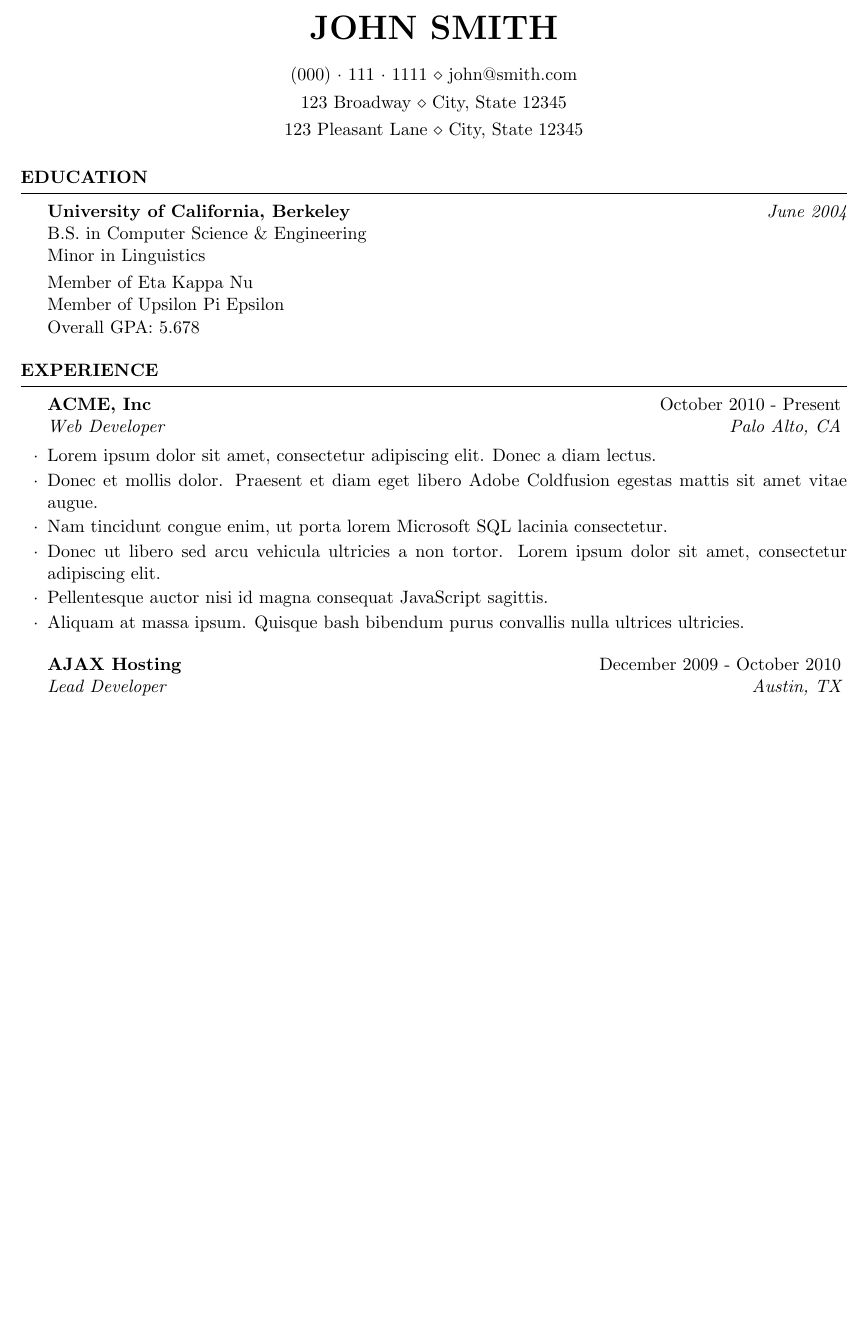
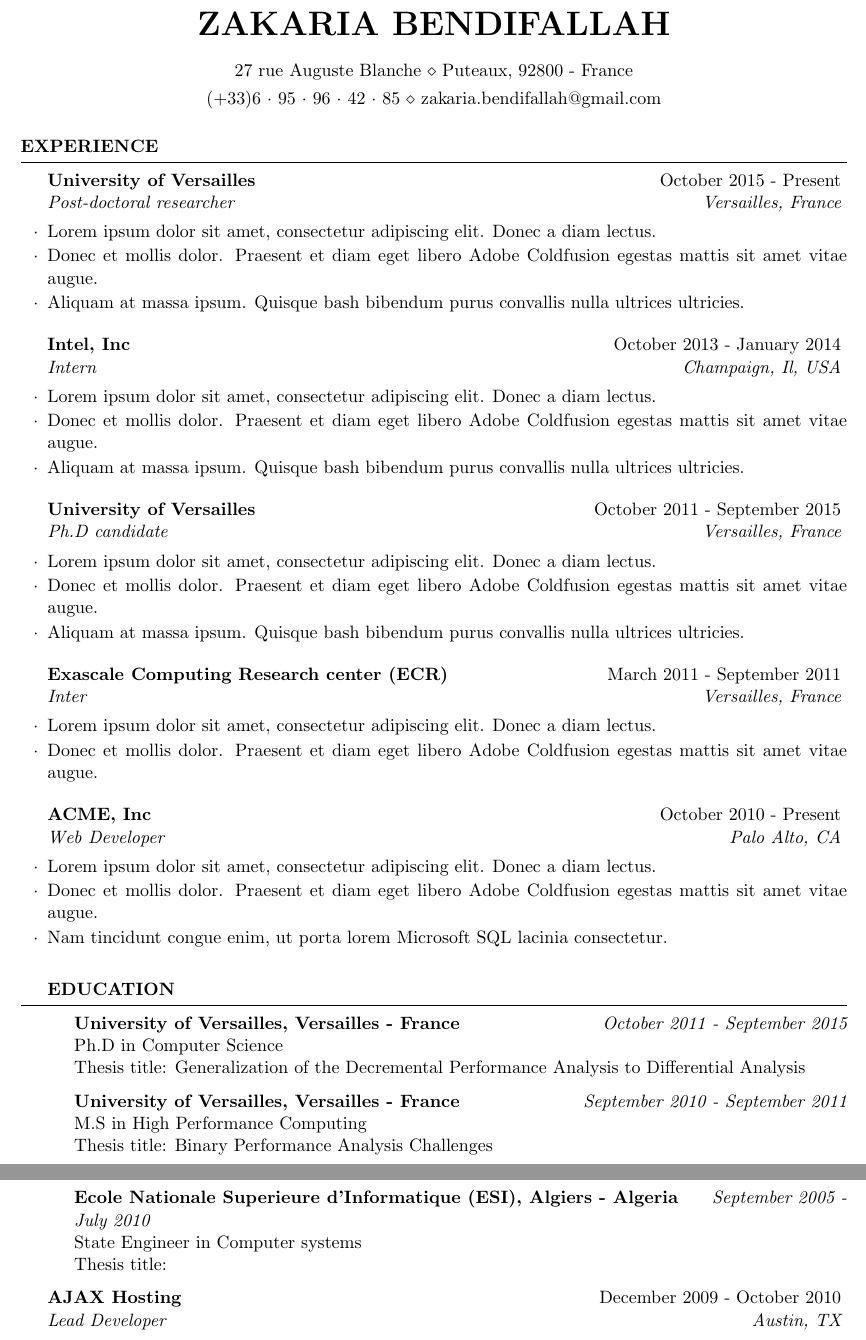
Before and after one commit to zakaria-bendifallah/CV, a LaTeX CV (resume_zbendifallah.tex): part of the page before the commit and two parts of pages 1 and 2 of 2 after it, the two joined at a grey line, cut at the place of the change, the shorter picture padded with empty space. Compiled offline with pdfLaTeX.

Commit message:
First modifications of the CV

```diff
--- a/resume_zbendifallah.tex
+++ b/resume_zbendifallah.tex
@@ -24,12 +24,50 @@
 
 \usepackage[left=0.75in,top=0.6in,right=0.75in,bottom=0.6in]{geometry} % Document margins
 
-\name{John Smith} % Your name
-\address{123 Broadway \\ City, State 12345} % Your address
-\address{123 Pleasant Lane \\ City, State 12345} % Your secondary addess (optional)
-\address{(000)~$\cdot$~111~$\cdot$~1111 \\ john@smith.com} % Your phone number and email
+\name{Zakaria Bendifallah} % Your name
+\address{27 rue Auguste Blanche \\ Puteaux, 92800 - France} % Your address
+\address{(+33)6~$\cdot$~95~$\cdot$~96~$\cdot$~42~$\cdot$~85 \\ zakaria.bendifallah@gmail.com} % Your phone number and email
 
 \begin{document}
+
+%----------------------------------------------------------------------------------------
+%	WORK EXPERIENCE SECTION
+%----------------------------------------------------------------------------------------
+
+\begin{rSection}{Experience}
+
+\begin{rSubsection}{University of Versailles}{October 2015 - Present}{Post-doctoral researcher}{Versailles, France}
+\item Lorem ipsum dolor sit amet, consectetur adipiscing elit. Donec a diam lectus.
+\item Donec et mollis dolor. Praesent et diam eget libero Adobe Coldfusion egestas mattis sit amet vitae augue.
+\item Aliquam at massa ipsum. Quisque bash bibendum purus convallis nulla ultrices ultricies.
+\end{rSubsection}
+
+
+\begin{rSubsection}{Intel, Inc}{October 2013 - January 2014}{Intern}{Champaign, Il, USA}
+\item Lorem ipsum dolor sit amet, consectetur adipiscing elit. Donec a diam lectus.
+\item Donec et mollis dolor. Praesent et diam eget libero Adobe Coldfusion egestas mattis sit amet vitae augue.
+\item Aliquam at massa ipsum. Quisque bash bibendum purus convallis nulla ultrices ultricies.
+\end{rSubsection}
+
+
+\begin{rSubsection}{University of Versailles}{October 2011 - September 2015}{Ph.D candidate}{Versailles, France}
+\item Lorem ipsum dolor sit amet, consectetur adipiscing elit. Donec a diam lectus.
+\item Donec et mollis dolor. Praesent et diam eget libero Adobe Coldfusion egestas mattis sit amet vitae augue.
+\item Aliquam at massa ipsum. Quisque bash bibendum purus convallis nulla ultrices ultricies.
+\end{rSubsection}
+
+
+\begin{rSubsection}{Exascale Computing Research center (ECR)}{March 2011 - September 2011}{Inter}{Versailles, France}
+\item Lorem ipsum dolor sit amet, consectetur adipiscing elit. Donec a diam lectus.
+\item Donec et mollis dolor. Praesent et diam eget libero Adobe Coldfusion egestas mattis sit amet vitae augue.
+\end{rSubsection}
+
+
+\begin{rSubsection}{ACME, Inc}{October 2010 - Present}{Web Developer}{Palo Alto, CA}
+\item Lorem ipsum dolor sit amet, consectetur adipiscing elit. Donec a diam lectus.
+\item Donec et mollis dolor. Praesent et diam eget libero Adobe Coldfusion egestas mattis sit amet vitae augue.
+\item Nam tincidunt congue enim, ut porta lorem Microsoft SQL lacinia consectetur.
+\end{rSubsection}
 
 %----------------------------------------------------------------------------------------
 %	EDUCATION SECTION
@@ -37,29 +75,19 @@
 
 \begin{rSection}{Education}
 
-{\bf University of California, Berkeley} \hfill {\em June 2004} \\
-B.S. in Computer Science \& Engineering \\
-Minor in Linguistics \smallskip \\
-Member of Eta Kappa Nu \\
-Member of Upsilon Pi Epsilon \\
-Overall GPA: 5.678
+{\bf University of Versailles, Versailles - France} \hfill {\em October 2011 - September 2015} \\
+Ph.D in Computer Science\\
+Thesis title: Generalization of the Decremental Performance Analysis to Differential Analysis
 
+{\bf University of Versailles, Versailles - France} \hfill {\em September 2010 - September 2011} \\
+M.S in High Performance Computing\\
+Thesis title: Binary Performance Analysis Challenges
+
+{\bf Ecole Nationale Superieure d'Informatique (ESI), Algiers - Algeria} \hfill {\em September 2005 - July 2010} \\
+State Engineer in Computer systems\\
+Thesis title:
 \end{rSection}
 
-%----------------------------------------------------------------------------------------
-%	WORK EXPERIENCE SECTION
-%----------------------------------------------------------------------------------------
-
-\begin{rSection}{Experience}
-
-\begin{rSubsection}{ACME, Inc}{October 2010 - Present}{Web Developer}{Palo Alto, CA}
-\item Lorem ipsum dolor sit amet, consectetur adipiscing elit. Donec a diam lectus.
-\item Donec et mollis dolor. Praesent et diam eget libero Adobe Coldfusion egestas mattis sit amet vitae augue.
-\item Nam tincidunt congue enim, ut porta lorem Microsoft SQL lacinia consectetur.
-\item Donec ut libero sed arcu vehicula ultricies a non tortor. Lorem ipsum dolor sit amet, consectetur adipiscing elit.
-\item Pellentesque auctor nisi id magna consequat JavaScript sagittis.
-\item Aliquam at massa ipsum. Quisque bash bibendum purus convallis nulla ultrices ultricies.
-\end{rSubsection}
 
 %------------------------------------------------
 
```
